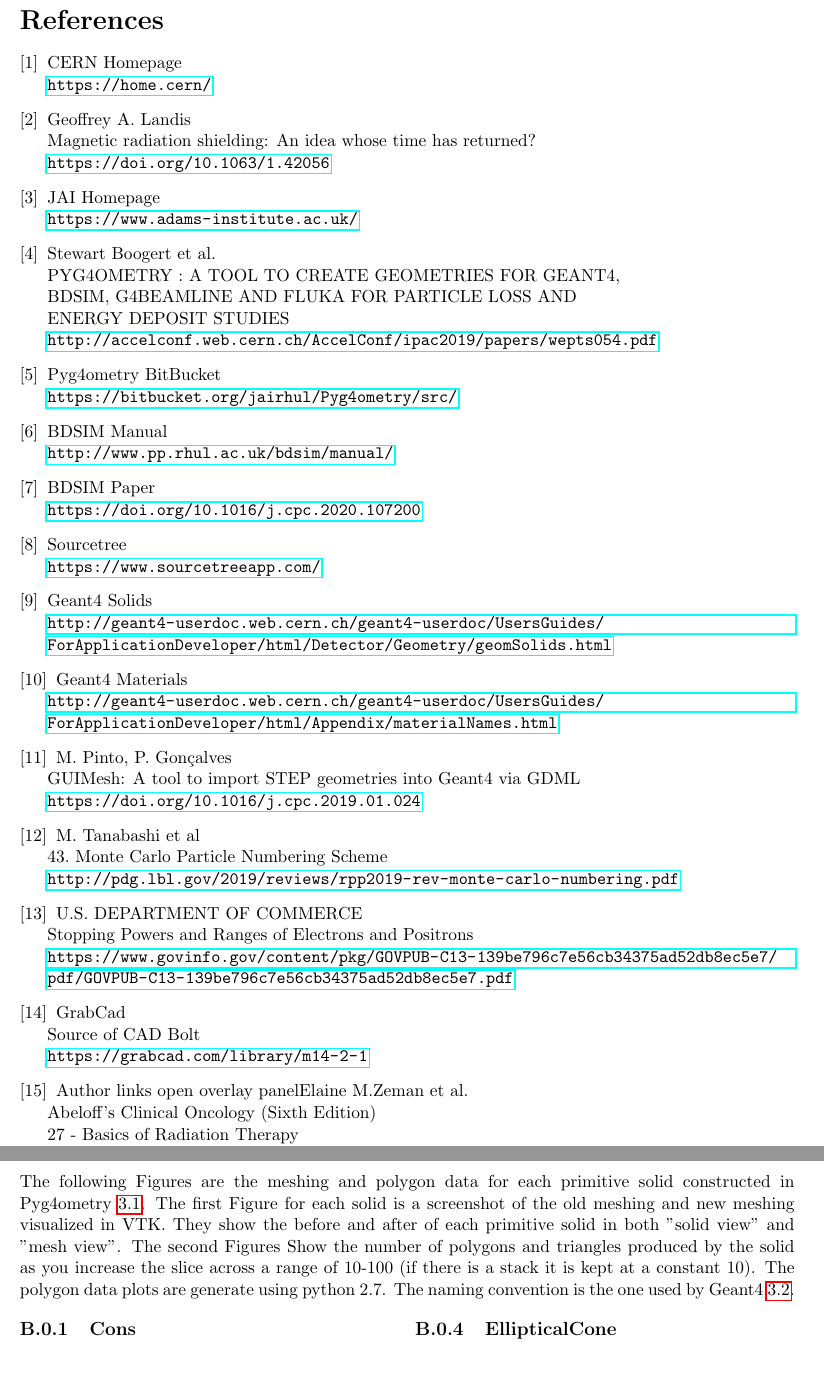
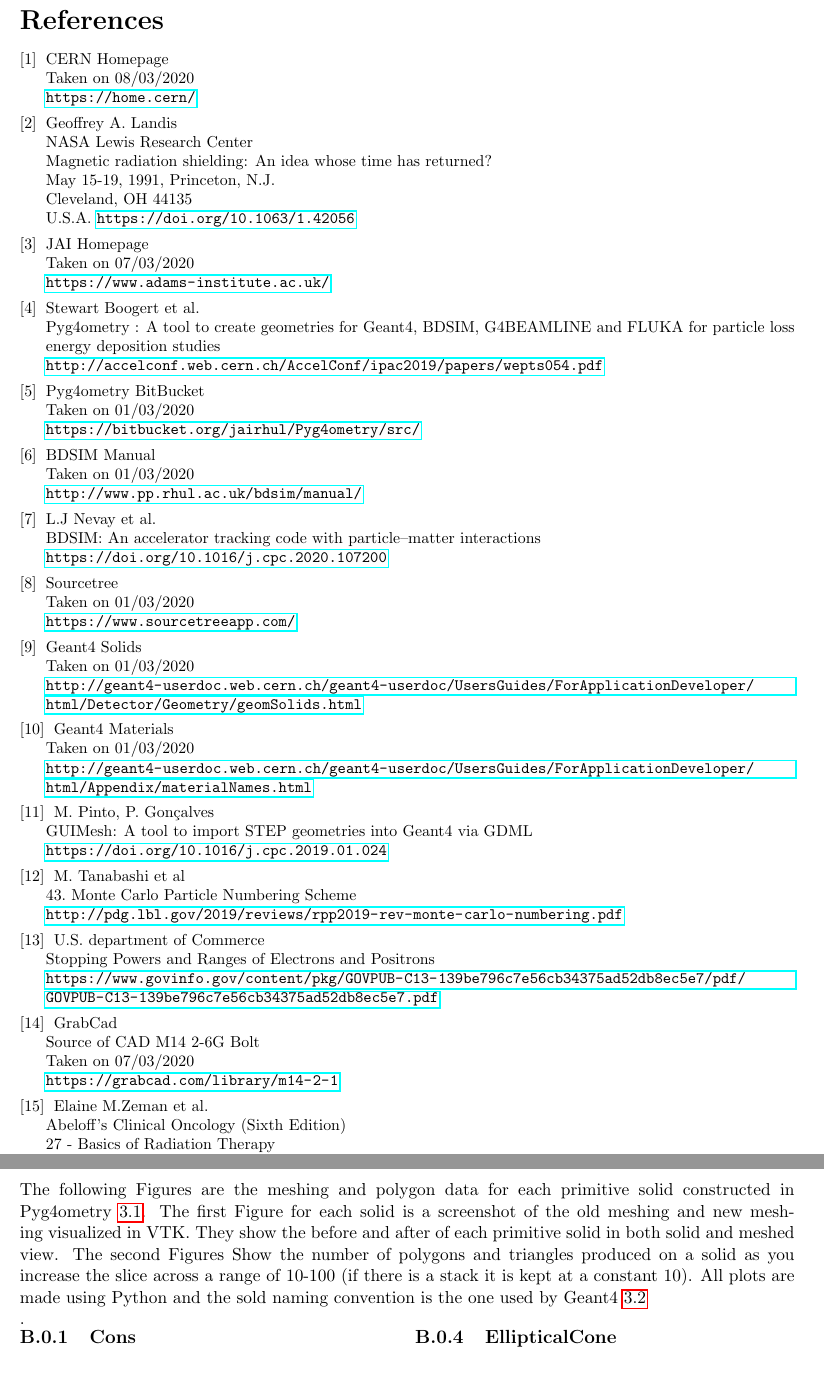
Before and after one commit to Shellywell123/Geometry-for-Radiation-Transport-Simulations-Major-Project-Report, a LaTeX paper (Major_Project.tex): two parts of pages 30 and 32 of 34, joined at a grey line, cut so that both start at the same text. Compiled offline with pdfLaTeX.

Commit message:
fixed refs during lecture from razer

```diff
--- a/Major_Project.tex
+++ b/Major_Project.tex
@@ -825,50 +827,60 @@
 % ------------------------------------------------------------------------------------------------------------------------------
 \newpage
 \newpage
+\footnotesize
 \begin{thebibliography}{1}
 
 	\bibitem{cern}
 	CERN Homepage\\
+	Taken on 08/03/2020\\
 	\url{https://home.cern/}
 
 	\bibitem{magf}
 	Geoffrey A. Landis\\
+	NASA Lewis Research Center\\
 	Magnetic radiation shielding: An idea whose time has returned?\\
+	May 15-19, 1991, Princeton, N.J.\\
+	Cleveland, OH 44135\\
+	U.S.A.
 	\url{https://doi.org/10.1063/1.42056}
 
 	\bibitem{jai}
 	JAI Homepage\\
+	Taken on 07/03/2020\\
 	\url{https://www.adams-institute.ac.uk/}
 
 	\bibitem{pyg4om}
 	Stewart Boogert et al.\\
-	PYG4OMETRY : A TOOL TO CREATE GEOMETRIES FOR GEANT4,\\
-BDSIM, G4BEAMLINE AND FLUKA FOR PARTICLE LOSS AND\\
-ENERGY DEPOSIT STUDIES\\
+	Pyg4ometry : A tool to create geometries for Geant4, BDSIM, G4BEAMLINE and FLUKA for particle loss energy deposition studies\\
 	\url{http://accelconf.web.cern.ch/AccelConf/ipac2019/papers/wepts054.pdf}
-
 
 	\bibitem{bitb}
 	Pyg4ometry BitBucket\\
+	Taken on 01/03/2020\\
 	\url{https://bitbucket.org/jairhul/Pyg4ometry/src/}
 
 	\bibitem{}
 		BDSIM Manual\\
+		Taken on 01/03/2020\\
 		\url{http://www.pp.rhul.ac.uk/bdsim/manual/}
 	\bibitem{}
-		BDSIM Paper\\
+		L.J Nevay et al.\\
+		BDSIM: An accelerator tracking code with particle–matter interactions\\
 		\url{https://doi.org/10.1016/j.cpc.2020.107200}
 
 	\bibitem{st}
 		Sourcetree\\
+		Taken on 01/03/2020\\
 		\url{https://www.sourcetreeapp.com/}
 
-	\bibitem{}
+	\bibitem{solids}
 	Geant4 Solids\\
+	Taken on 01/03/2020\\
 	\url{http://geant4-userdoc.web.cern.ch/geant4-userdoc/UsersGuides/ForApplicationDeveloper/html/Detector/Geometry/geomSolids.html}
 
 	\bibitem{mater}
 	Geant4 Materials\\
+	Taken on 01/03/2020\\
 	\url{http://geant4-userdoc.web.cern.ch/geant4-userdoc/UsersGuides/ForApplicationDeveloper/html/Appendix/materialNames.html}
 
 	\bibitem{meh}
@@ -882,28 +894,28 @@
 	\url{http://pdg.lbl.gov/2019/reviews/rpp2019-rev-monte-carlo-numbering.pdf}
 
 	\bibitem{stpdat}
-	U.S. DEPARTMENT OF COMMERCE\\
+	U.S. department of Commerce\\
 	Stopping Powers and Ranges of
 	Electrons and Positrons\\
 	\url{https://www.govinfo.gov/content/pkg/GOVPUB-C13-139be796c7e56cb34375ad52db8ec5e7/pdf/GOVPUB-C13-139be796c7e56cb34375ad52db8ec5e7.pdf}
 
 \bibitem{cadmag}
 	GrabCad\\
-	Source of CAD Bolt\\
+	Source of CAD M14 2-6G Bolt\\
+	Taken on 07/03/2020\\
 	\url{https://grabcad.com/library/m14-2-1}
 
 \bibitem{cancer}
-	Author links open overlay panelElaine M.Zeman et al.\\
+	Elaine M.Zeman et al.\\
 	Abeloff's Clinical Oncology (Sixth Edition)\\
 	27 - Basics of Radiation Therapy\\
 	\url{https://www.sciencedirect.com/science/article/pii/B978032347674400027X}
 \end{thebibliography}
 
 % ------------------------------------------------------------------------------------------------------------------------------
-
+\normalsize
 \newpage
 \appendix
-
 \section{Appendix (Python scripts)}
 \subsection{Sphere BDSIM Vary Mesh Test}
 \label{ap1}
@@ -914,9 +926,10 @@
 %\lstinputlisting[language=Python]{Python//pi.py}
 
 \newpage
+\small
 \twocolumn[\section{All Meshed Solids and Polygon Count Plots}
 \label{app1}
-The following Figures are the meshing and polygon data for each primitive solid constructed in Pyg4ometry \ref{pyg}. The first Figure for each solid is a screenshot of the old meshing and new meshing visualized in VTK. They show the before and after of each primitive solid in both "solid view" and "mesh view". The second Figures Show the number of polygons and triangles produced by the solid as you increase the slice across a range of 10-100 (if there is a stack it is kept at a constant 10). The polygon data plots are generate using python 2.7. The naming convention is the one used by Geant4 \ref{g4}.\\]
+The following Figures are the meshing and polygon data for each primitive solid constructed in Pyg4ometry \ref{pyg}. The first Figure for each solid is a screenshot of the old meshing and new meshing visualized in VTK. They show the before and after of each primitive solid in both solid and meshed view. The second Figures Show the number of polygons and triangles produced on a solid as you increase the slice across a range of 10-100 (if there is a stack it is kept at a constant 10). All plots are made using Python and the sold naming convention is the one used by Geant4 \ref{g4}\\.]
 \begingroup
 \subsubsection{Cons}
 \begin{figure}[h!]
```
Also changed, not shown: Major_Project.tex (15 more changed lines), 2 other files.
